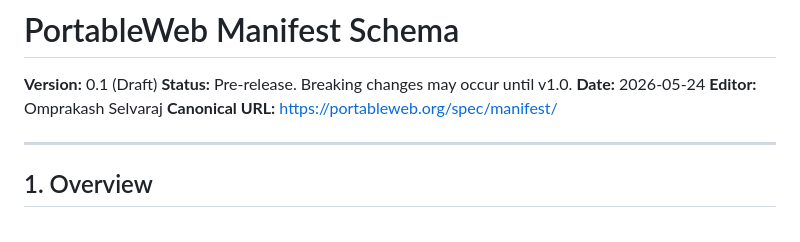
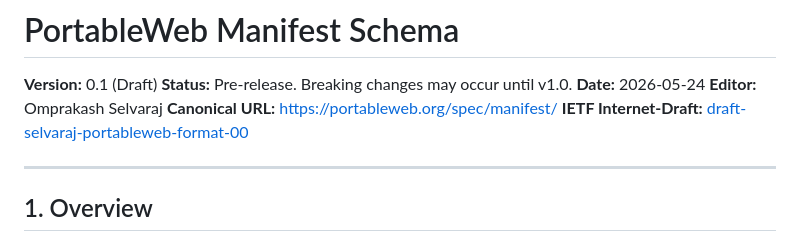
Before and after one commit to portableweb/spec, a Markdown page: spec/MANIFEST.md, the part around the change. Rendered like a GitHub page.

```diff
--- a/spec/MANIFEST.md
+++ b/spec/MANIFEST.md
@@ -5,6 +5,7 @@
 **Date:** 2026-05-24
 **Editor:** Omprakash Selvaraj
 **Canonical URL:** https://portableweb.org/spec/manifest/
+**IETF Internet-Draft:** [draft-selvaraj-portableweb-format-00](../ietf/draft-selvaraj-portableweb-format-00.md)
 
 ---
 
```
Also changed, not shown: README.md (+1 -0 lines), spec/CONTAINER.md (+1 -0 lines).
